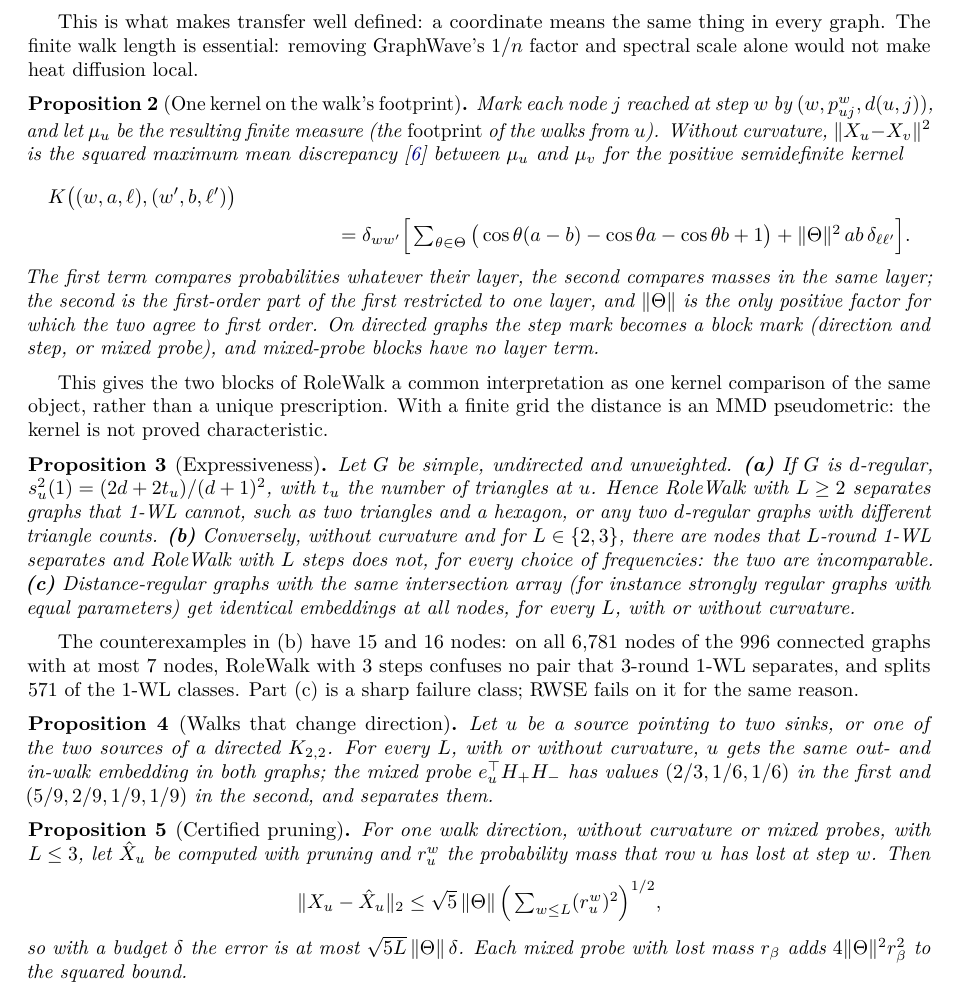
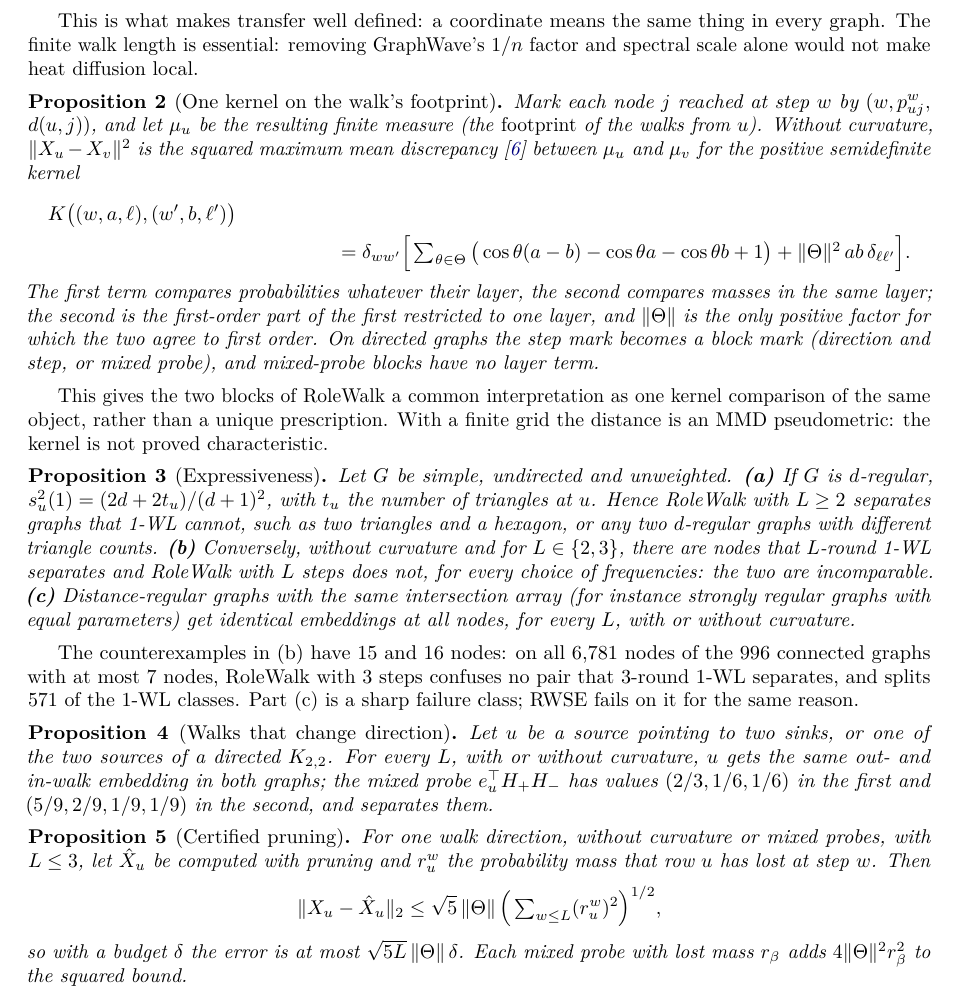
Before and after one commit to kerighan/rolewalk, a LaTeX paper (paper/human/rolewalk.tex): part of page 5 of 14, cut so that both start at the same text. Compiled offline with pdfLaTeX.

Commit message:
Human paper: allow a line break inside the footprint mark of Proposition 2
Co-Authored-By: Claude Opus 5.5 <noreply@anthropic.com>

```diff
--- a/paper/human/rolewalk.tex
+++ b/paper/human/rolewalk.tex
@@ -195,7 +195,7 @@ In particular it does not depend on the size of the graph, and nodes related by
 This is what makes transfer well defined: a coordinate means the same thing in every graph. The finite walk length is essential: removing GraphWave's $1/n$ factor and spectral scale alone would not make heat diffusion local.
 
 \begin{proposition}[One kernel on the walk's footprint]\label{prop:mmd}
-Mark each node $j$ reached at step $w$ by $(w, p^w_{uj}, d(u,j))$, and let $\mu_u$ be the resulting finite measure (the \emph{footprint} of the walks from $u$).
+Mark each node $j$ reached at step $w$ by $(w,\allowbreak p^w_{uj},\allowbreak d(u,j))$, and let $\mu_u$ be the resulting finite measure (the \emph{footprint} of the walks from $u$).
 Without curvature, $\lVert X_u - X_v\rVert^2$ is the squared maximum mean discrepancy \citep{gretton2012} between $\mu_u$ and $\mu_v$ for the positive semidefinite kernel
 \begin{multline*}
 K\big((w,a,\ell),(w',b,\ell')\big) \\ = \delta_{ww'}\Big[\textstyle\sum_{\theta\in\Th}\big(\cos\theta(a-b) - \cos\theta a - \cos\theta b + 1\big) + \nTh^2\, ab\,\delta_{\ell\ell'}\Big].
```
Also changed, not shown: paper/human/rolewalk.pdf.
